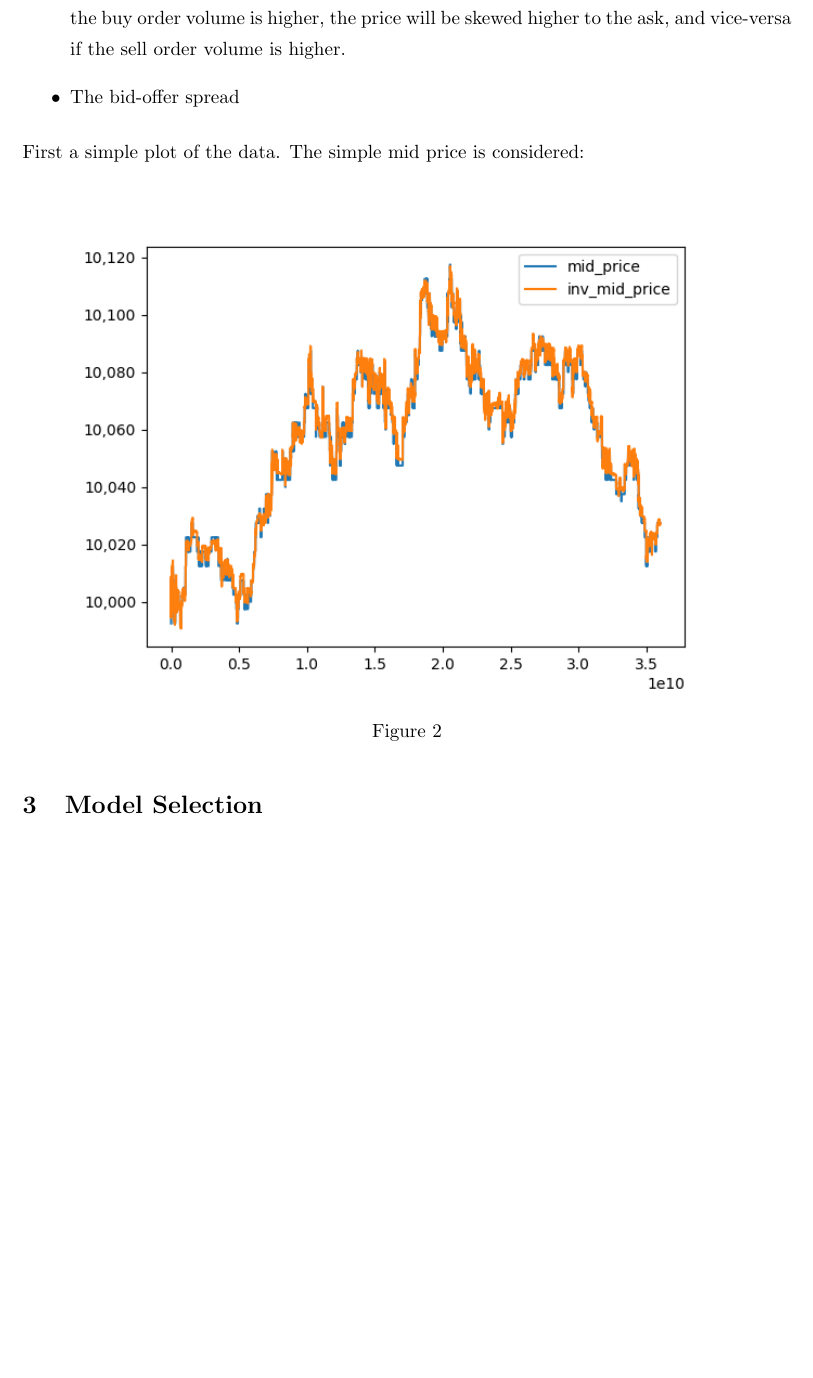
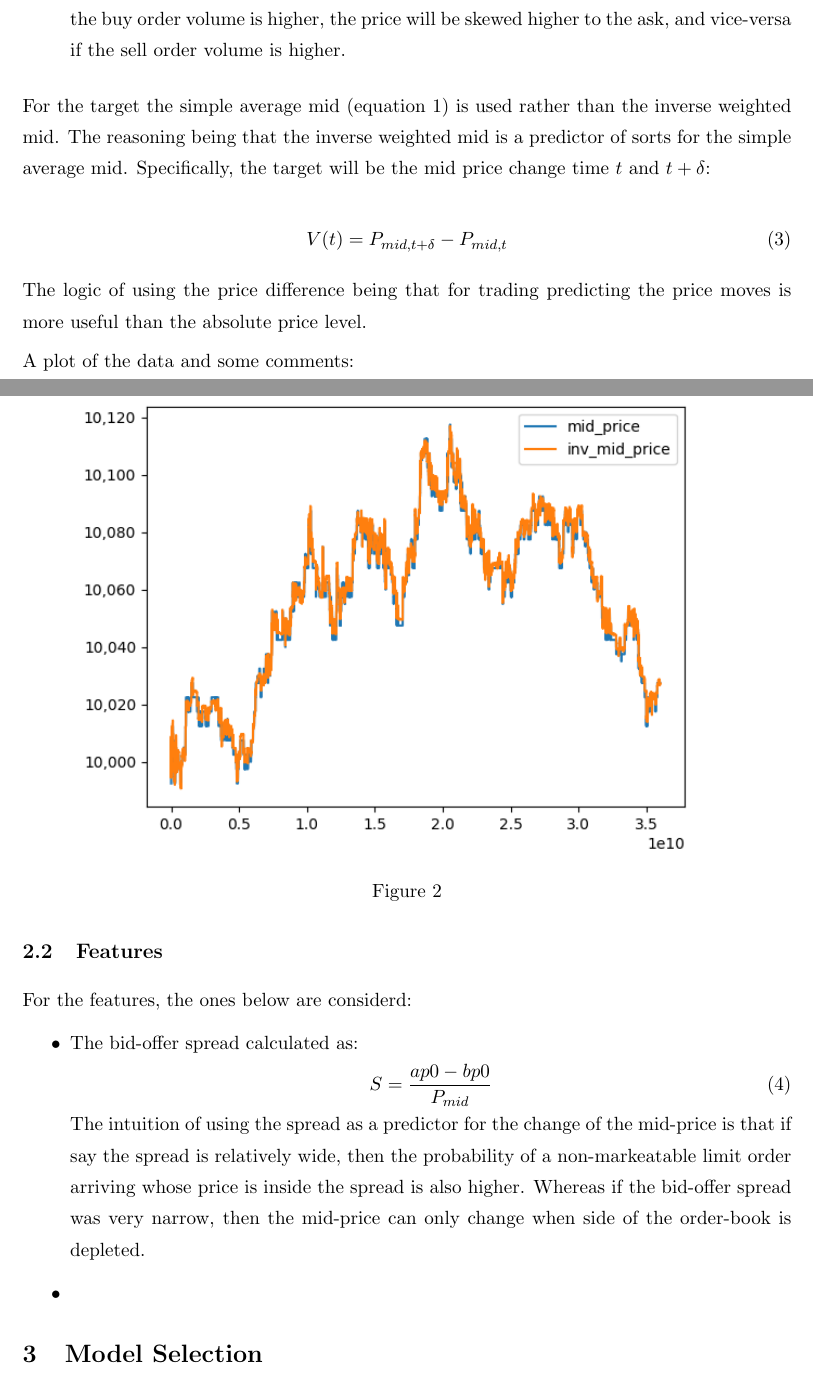
Before and after one commit to artax-malx/oba, a LaTeX document (docs/analysis_report.tex): part of page 3 of 3 before the commit and two parts of pages 3 and 4 of 4 after it, the two joined at a grey line, cut so that both start at the same text, the shorter picture padded with empty space. Compiled offline with pdfLaTeX.

Commit message:
More changes

```diff
--- a/docs/analysis_report.tex
+++ b/docs/analysis_report.tex
@@ -128,18 +131,42 @@ For the features and targets the following things are considered:
         This mid has the benefit of taking into account the order imbalance at the top level: if
         the buy order volume is higher, the price will be skewed higher to the ask, and vice-versa
         if the sell order volume is higher.
-    \item The bid-offer spread
-
-
 \end{itemize}
 
-First a simple plot of the data. The simple mid price is considered:
+For the target the simple average mid (equation \ref{bbomid}) is used rather than the inverse weighted mid. The reasoning
+being that the inverse weighted mid is a predictor of sorts for the simple average mid.
+Specifically, the target will be the mid price change time $t$ and $t+\delta$:
+
+\begin{equation}
+    V(t) = P_{mid, t+\delta} - P_{mid, t}
+\end{equation}
+
+The logic of using the price difference being that for trading predicting the price moves is more
+useful than the absolute price level.
+
+A plot of the data and some comments:
  \begin{figure}[H]
 	\centering
-	\includegraphics[width=0.90\textwidth]{../data/figures/time_series_mid_price_inv_mid_price.png}
+	\includegraphics[width=0.90\textwidth]{../data/figures/time_series_20190610_mid_price_inv_mid_price.png}
 	\caption{}
 	\label{fig2}
 \end{figure}
+
+\subsection{Features}
+For the features, the ones below are considerd:
+\begin{itemize}
+    \item The bid-offer spread calculated as:
+        \begin{equation}
+            S = \frac{ap0 - bp0}{P_{mid}}
+        \end{equation}
+    The intuition of using the spread as a predictor for the change of the mid-price is that if say
+    the spread is relatively wide, then the probability of a non-markeatable limit order
+    arriving whose price is inside the spread is also higher. Whereas if the bid-offer spread was very
+    narrow, then the mid-price can only change when side of the order-book is depleted.
+\item
+\end{itemize}
+
+
 
 \section{Model Selection}
 
```
Also changed, not shown: data/figures/hist_20190610_timestamps.png (renamed from data/figures/hist_timestamps.png), data/figures/time_series_20190610_mid_price_inv_mid_price.png (renamed from data/figures/time_series_mid_price_inv_mid_price.png), data/figures/time_series_20190610_returns_abs.png (added), data/figures/time_series_20190610_returns_log.png (added), data/figures/time_series_20190610_spread_bps.png (added), data/figures/time_series_20190611_spread_bps.png (added), data/figures/time_series_20190612_spread_bps.png (added), data/figures/time_series_20190613_spread_bps.png (added), docs/analysis_report.pdf, docs/analysis_report.tex (15 more changed lines), 2 other files.
